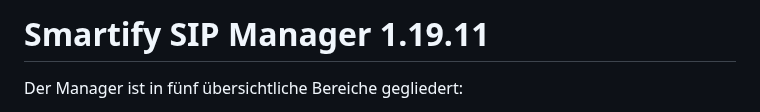
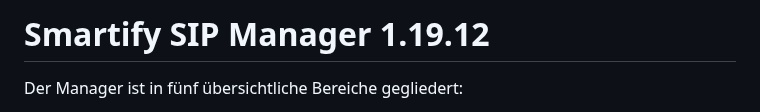
Before and after one commit to smartify-your-home/smartify-sip-manager, a Markdown page: smartify_sip_manager/README.md, the part around the change. Rendered like a GitHub page.

Commit message:
Release metadata for portrait-aware PiP v1.19.12

```diff
--- a/smartify_sip_manager/README.md
+++ b/smartify_sip_manager/README.md
@@ -1,4 +1,4 @@
-# Smartify SIP Manager 1.19.11
+# Smartify SIP Manager 1.19.12
 
 Der Manager ist in fünf übersichtliche Bereiche gegliedert:
 
```
